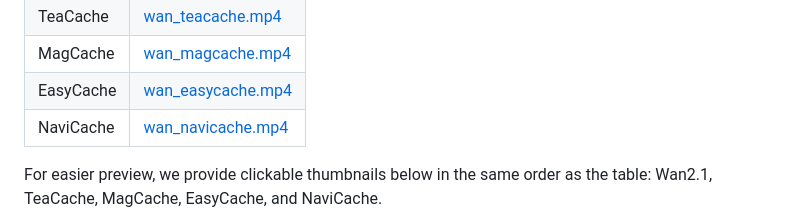
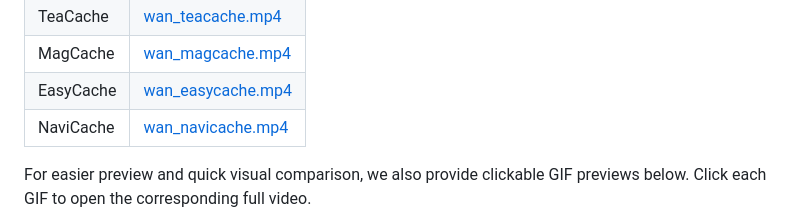
Before and after one commit to HelloZicky/NaviCache, a Markdown page: README.md, the part around one of its changes. Rendered like a GitHub page.

```diff
--- a/README.md
+++ b/README.md
@@ -46,5 +46,5 @@ We provide the generated videos from the Wan2.1 case study for direct comparison
 | NaviCache | [wan_navicache.mp4](https://github.com/HelloZicky/NaviCache/blob/main/assets/case/wan_navicache.mp4) |
 
 
-For easier preview, we provide clickable thumbnails below in the same order as the table: Wan2.1, TeaCache, MagCache, EasyCache, and NaviCache.
+For easier preview and quick visual comparison, we also provide clickable GIF previews below. Click each GIF to open the corresponding full video.
 
```
Also changed, not shown: other parts of README.md (+36 -17 lines).
